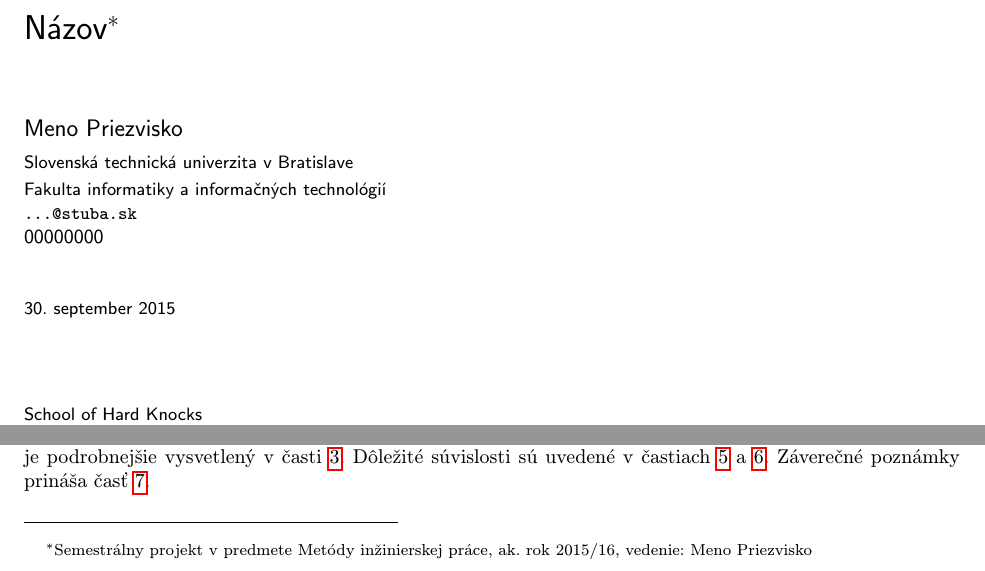
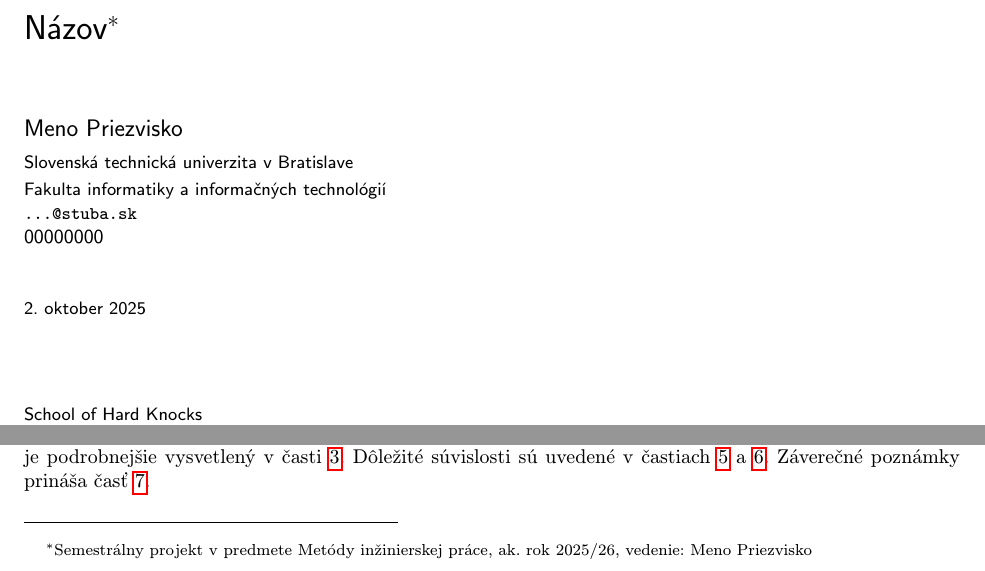
Before and after one commit to sophinka13/projekt, a LaTeX document (main.tex): two parts of page 1 of 3, joined at a grey line, cut so that both start at the same text. Compiled offline with pdfLaTeX.

Commit message:
Update main.tex

```diff
--- a/main.tex
+++ b/main.tex
@@ -15,7 +15,7 @@
 
 \pagestyle{headings}
 
-\title{Názov\thanks{Semestrálny projekt v predmete Metódy inžinierskej práce, ak. rok 2015/16, vedenie: Meno Priezvisko}} % meno a priezvisko vyučujúceho na cvičeniach
+\title{Názov\thanks{Semestrálny projekt v predmete Metódy inžinierskej práce, ak. rok 2025/26, vedenie: Meno Priezvisko}} % meno a priezvisko vyučujúceho na cvičeniach
 
 \author{Meno Priezvisko\\[2pt]
 	{\small Slovenská technická univerzita v Bratislave}\\
@@ -23,7 +23,7 @@
 	{\small \texttt{...@stuba.sk}}
 	}
 
-\date{\small 30. september 2015} % upravte
+\date{\small 2. oktober 2025} % upravte
 
 
 
```
